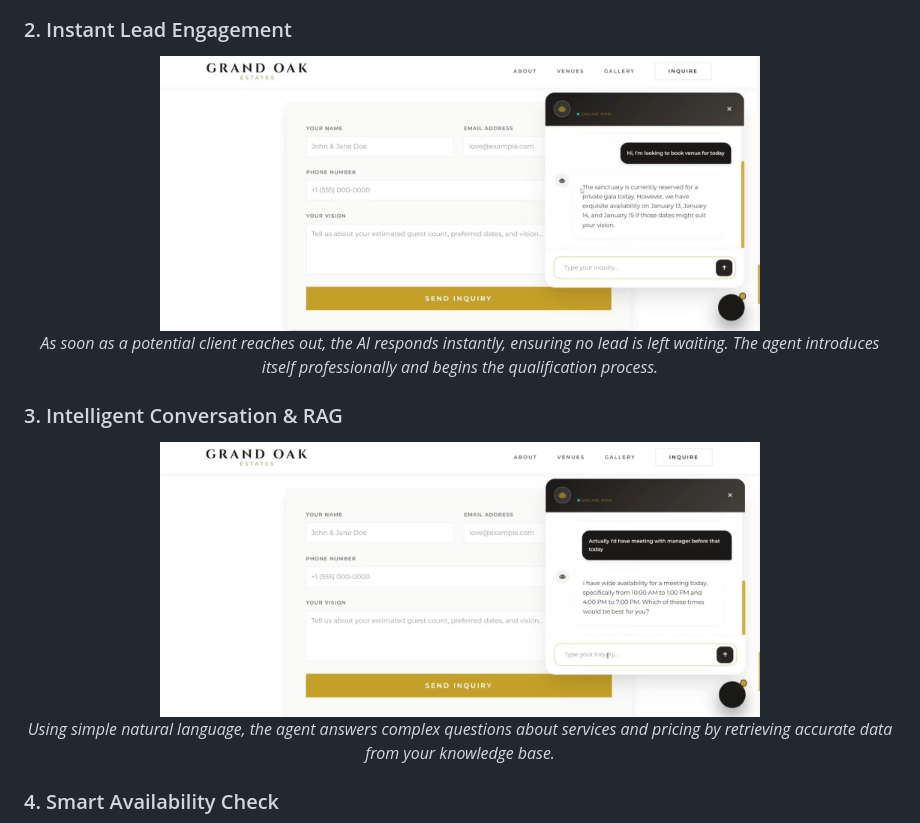
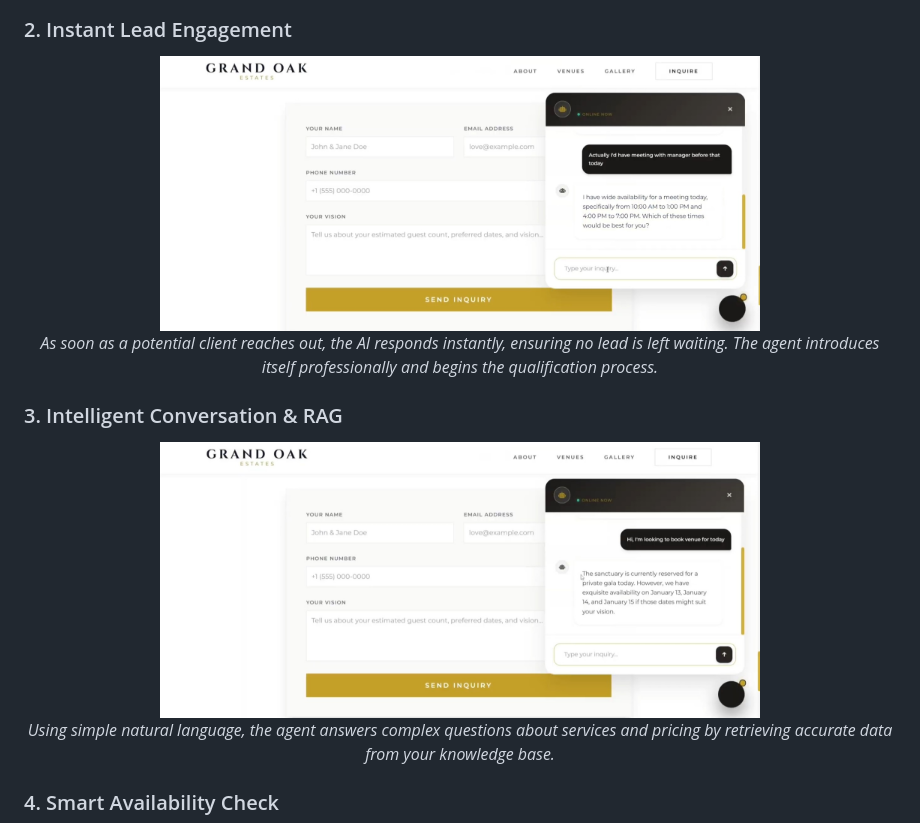
Before and after one commit to Sam-Dev-AI/Wedding-Agent, a Markdown page: README.md, the part around the change. GitHub-like rendering.

Commit message:
Fix: Swap images for Lead Engagement and Conversation steps

```diff
--- a/README.md
+++ b/README.md
@@ -34,13 +34,13 @@ Experience the seamless journey from inquiry to confirmed booking.
 
 ### 2. Instant Lead Engagement
 <div align="center">
-    <img src="images/Screenshot%202026-02-08%20174139.jpg" alt="User Inquiry" width="600">
+    <img src="images/Screenshot%202026-02-08%20174323.jpg" alt="User Inquiry" width="600">
 </div>
 <p align="center"><i>As soon as a potential client reaches out, the AI responds instantly, ensuring no lead is left waiting. The agent introduces itself professionally and begins the qualification process.</i></p>
 
 ### 3. Intelligent Conversation & RAG
 <div align="center">
-    <img src="images/Screenshot%202026-02-08%20174323.jpg" alt="AI Conversation" width="600">
+    <img src="images/Screenshot%202026-02-08%20174139.jpg" alt="AI Conversation" width="600">
 </div>
 <p align="center"><i>Using simple natural language, the agent answers complex questions about services and pricing by retrieving accurate data from your knowledge base.</i></p>
 
```
